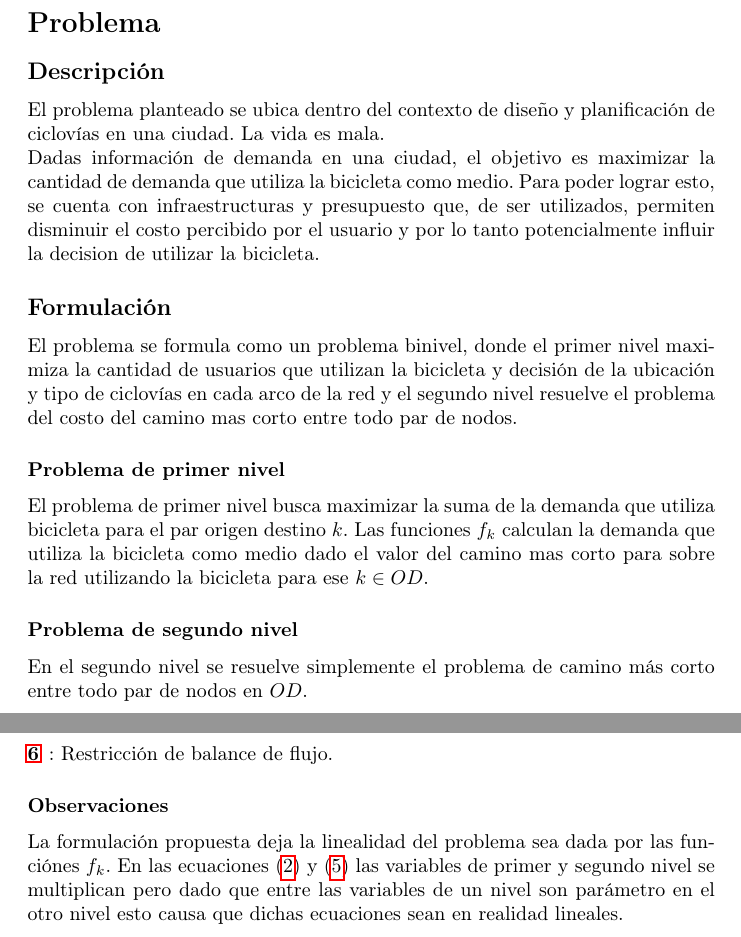
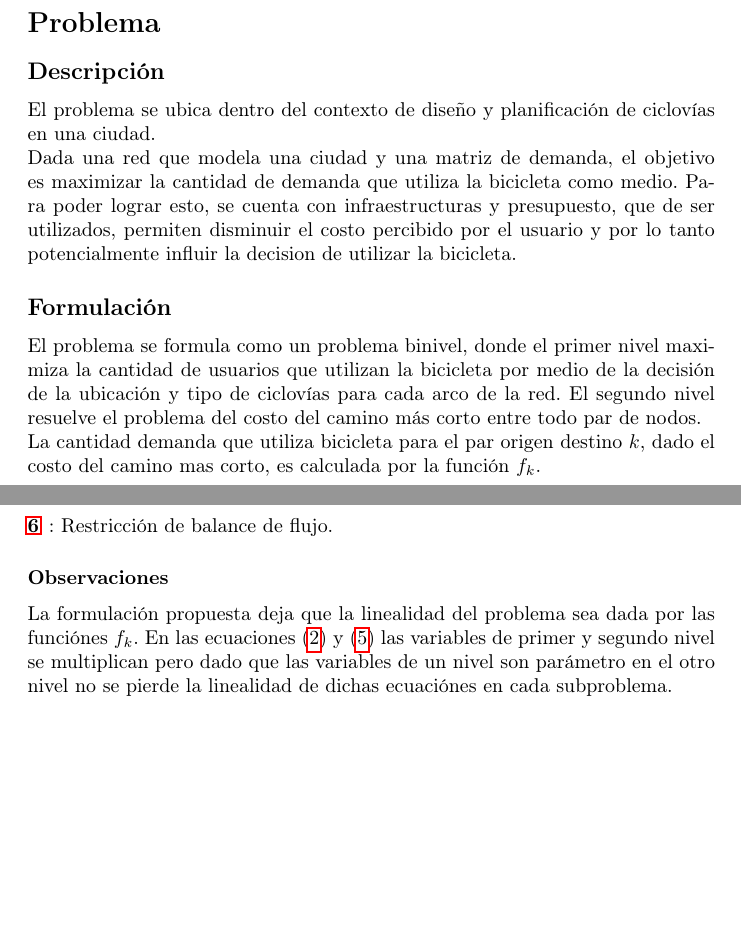
Before and after one commit to joaquinco/bicycle-network-design, a LaTeX thesis (thesis/doc/document.tex): two parts of pages 1 and 3 of 3, joined at a grey line, cut so that both start at the same text, the shorter picture padded with empty space. Compiled offline with pdfLaTeX.

Commit message:
minor fixes to formulation

```diff
--- a/thesis/doc/document.tex
+++ b/thesis/doc/document.tex
@@ -28,18 +28,13 @@
 
   \subsection*{Descripción}
 
-  El problema planteado se ubica dentro del contexto de diseño y planificación de ciclovías en una ciudad. La vida es mala.
+  El problema se ubica dentro del contexto de diseño y planificación de ciclovías en una ciudad.
 
-  Dadas información de demanda en una ciudad, el objetivo es maximizar la cantidad de demanda que utiliza la bicicleta como medio. Para poder lograr esto, se cuenta con infraestructuras y presupuesto que, de ser utilizados, permiten disminuir el costo percibido por el usuario y por lo tanto potencialmente influir la decision de utilizar la bicicleta.
+  Dada una red que modela una ciudad y una matriz de demanda, el objetivo es maximizar la cantidad de demanda que utiliza la bicicleta como medio. Para poder lograr esto, se cuenta con infraestructuras y presupuesto, que de ser utilizados, permiten disminuir el costo percibido por el usuario y por lo tanto potencialmente influir la decision de utilizar la bicicleta.
 
   \subsection*{Formulación}
 
-  El problema se formula como un problema binivel, donde el primer nivel maximiza la cantidad de usuarios que utilizan la bicicleta y decisión de la ubicación y tipo de ciclovías en cada arco de la red y el segundo nivel resuelve el problema del costo del camino mas corto entre todo par de nodos.
+  El problema se formula como un problema binivel, donde el primer nivel maximiza la cantidad de usuarios que utilizan la bicicleta por medio de la decisión de la ubicación y tipo de ciclovías para cada arco de la red. El segundo nivel resuelve el problema del costo del camino más corto entre todo par de nodos.
 
-  \subsubsection*{Problema de primer nivel}
+  La cantidad demanda que utiliza bicicleta para el par origen destino $k$, dado el costo del camino mas corto, es calculada por la función $f_k$.
 
-  El problema de primer nivel busca maximizar la suma de la demanda que utiliza bicicleta para el par origen destino $k$. Las funciones $f_k$ calculan la demanda que utiliza la bicicleta como medio dado el valor del camino mas corto para sobre la red utilizando la bicicleta para ese $k \in OD$.
-
-  \subsubsection*{Problema de segundo nivel}
-
-  En el segundo nivel se resuelve simplemente el problema de camino más corto entre todo par de nodos en $OD$.
@@ -85,6 +80,6 @@
 
   \subsubsection*{Observaciones}
 
-  La formulación propuesta deja la linealidad del problema sea dada por las funciónes $f_k$. En las ecuaciones (\ref{eq:shortestpath}) y (\ref{eq:subproblem}) las variables de primer y segundo nivel se multiplican pero dado que entre las variables de un nivel son parámetro en el otro nivel esto causa que dichas ecuaciones sean en realidad lineales.
+  La formulación propuesta deja que la linealidad del problema sea dada por las funciónes $f_k$. En las ecuaciones (\ref{eq:shortestpath}) y (\ref{eq:subproblem}) las variables de primer y segundo nivel se multiplican pero dado que las variables de un nivel son parámetro en el otro nivel no se pierde la linealidad de dichas ecuaciónes en cada subproblema.
 
 \end{document}
```
Also changed, not shown: thesis/doc/document.tex (12 more changed lines).
